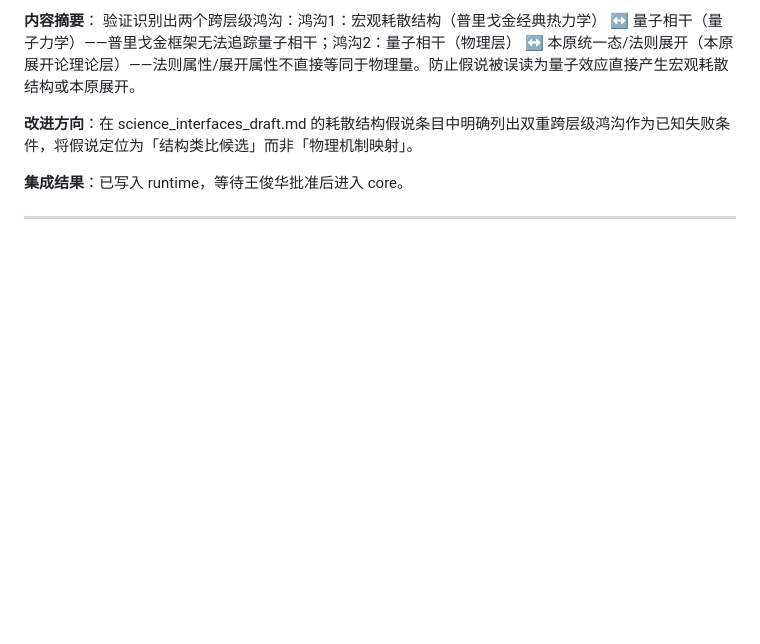
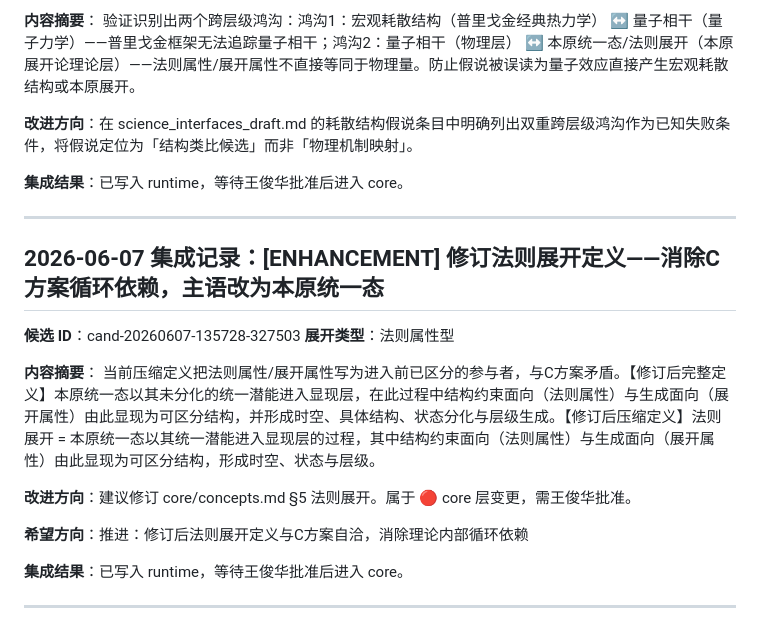
Before and after one commit to johne4013/benyuan-unfolding-theory, a Markdown page: runtime/reflection.md, the part around the change. Rendered like a GitHub page; blank space fills up the shorter version.

```diff
--- a/runtime/reflection.md
+++ b/runtime/reflection.md
@@ -600,3 +600,19 @@ C方案循环依赖的化解方向：将「未分化统一」理解为分析性
 **集成结果**：已写入 runtime，等待王俊华批准后进入 core。
 
 ---
+
+## 2026-06-07 集成记录：[ENHANCEMENT] 修订法则展开定义——消除C方案循环依赖，主语改为本原统一态
+
+**候选 ID**：cand-20260607-135728-327503
+**展开类型**：法则属性型
+
+**内容摘要**：
+当前压缩定义把法则属性/展开属性写为进入前已区分的参与者，与C方案矛盾。【修订后完整定义】本原统一态以其未分化的统一潜能进入显现层，在此过程中结构约束面向（法则属性）与生成面向（展开属性）由此显现为可区分结构，并形成时空、具体结构、状态分化与层级生成。【修订后压缩定义】法则展开 = 本原统一态以其统一潜能进入显现层的过程，其中结构约束面向（法则属性）与生成面向（展开属性）由此显现为可区分结构，形成时空、状态与层级。
+
+**改进方向**：建议修订 core/concepts.md §5 法则展开。属于 🔴 core 层变更，需王俊华批准。
+
+**希望方向**：推进：修订后法则展开定义与C方案自洽，消除理论内部循环依赖
+
+**集成结果**：已写入 runtime，等待王俊华批准后进入 core。
+
+---
```
Also changed, not shown: runtime/HOPE_STATE.md (+6 -0 lines), runtime/concepts_v2_draft.md (+47 -0 lines).
